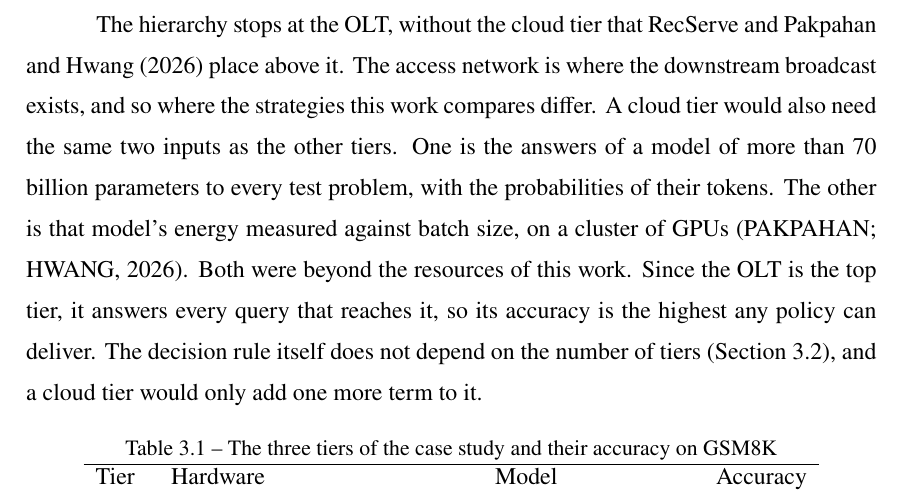
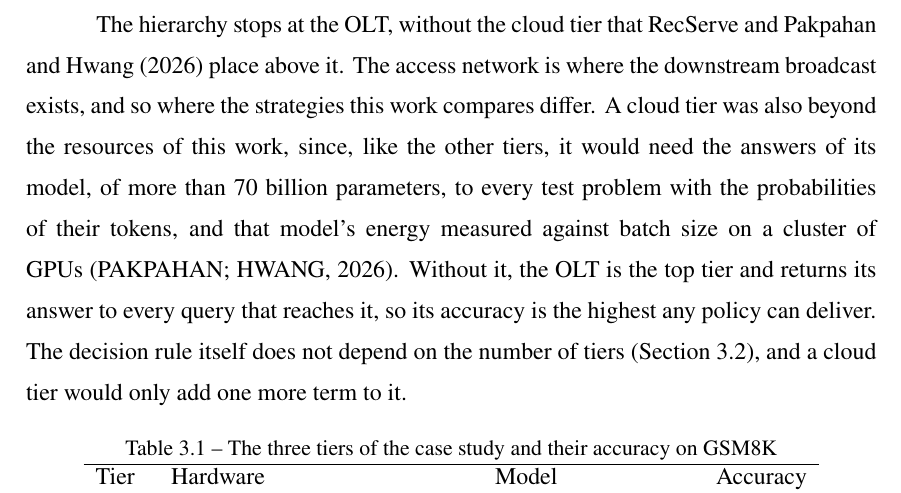
Before and after one commit to diegohommer/tcc-offloading-ai-edge, a LaTeX thesis (thesis/latex/tcc.tex): part of page 21 of 30, cut so that both start at the same text. Compiled offline with pdfLaTeX.

Commit message:
docs(thesis): Section 3.1's cloud paragraph in fewer, joined sentences
Co-Authored-By: Claude Opus 5.5 <noreply@anthropic.com>

```diff
--- a/thesis/latex/tcc.tex
+++ b/thesis/latex/tcc.tex
@@ -547,13 +547,14 @@ while the OLT's is measured by us on a GPU (Section~\ref{sec:energy-model}).
 The hierarchy stops at the OLT, without the cloud tier that RecServe and
 \citeonline{pakpahan2026continuum} place above it. The access network is where the
 downstream broadcast exists, and so where the strategies this work compares differ. A
-cloud tier would also need the same two inputs as the other tiers. One is the answers of a
-model of more than 70 billion parameters to every test problem, with the probabilities of
-their tokens. The other is that model's energy measured against batch size, on a cluster
-of GPUs~\cite{pakpahan2026continuum}. Both were beyond the resources of this work. Since the
-OLT is the top tier, it answers every query that reaches it, so its accuracy is the
-highest any policy can deliver. The decision rule itself does not depend on the number of
-tiers (Section~\ref{sec:policy}), and a cloud tier would only add one more term to it.
+cloud tier was also beyond the resources of this work, since, like the other tiers, it
+would need the answers of its model, of more than 70 billion parameters, to every test
+problem with the probabilities of their tokens, and that model's energy measured against
+batch size on a cluster of GPUs~\cite{pakpahan2026continuum}.
+Without it, the OLT is the top tier and returns its answer to every query that reaches
+it, so its accuracy is the highest any policy can deliver. The decision rule itself does
+not depend on the number of tiers (Section~\ref{sec:policy}), and a cloud tier would
+only add one more term to it.
 
 \begin{table}[htb]
   \centering
```
